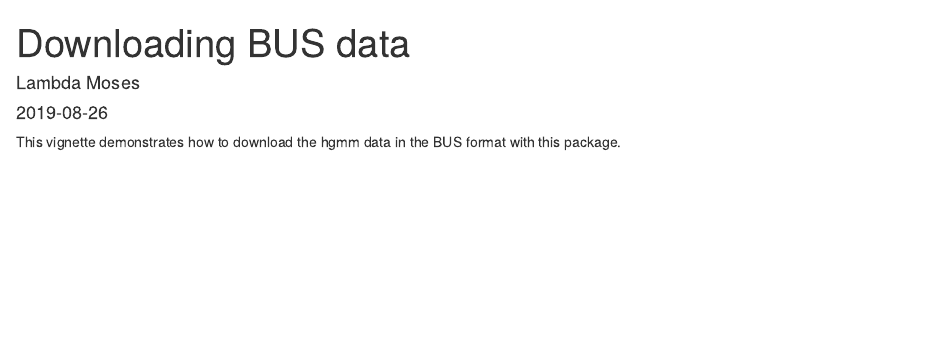
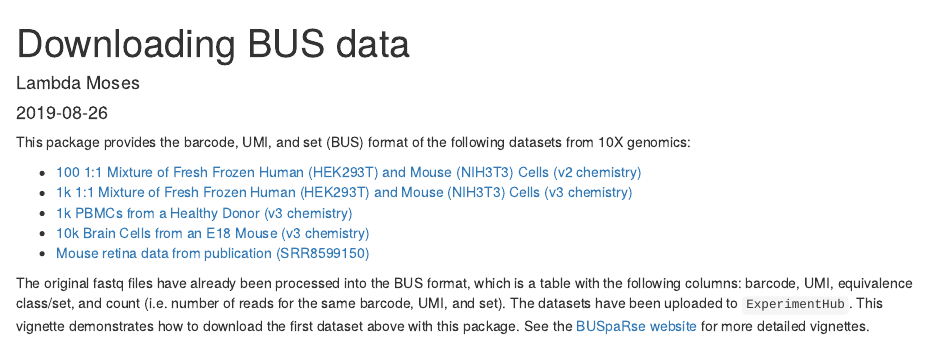
Before and after one commit to bioc/TENxBUSData, an R Markdown document (vignettes/downloading-10x-hgmm-data.Rmd): the page in a window 1100 px wide, from its top. Rendered offline with R 4.5, knitr and Pandoc, with nearby package versions; drawn as R Markdown's standard HTML page in place of the format the file asks for; some code elsewhere in the file could not run offline.

Commit message:
Addressed Bioconductor review

````diff
--- a/vignettes/downloading-10x-hgmm-data.Rmd
+++ b/vignettes/downloading-10x-hgmm-data.Rmd
@@ -16,7 +16,16 @@ knitr::opts_chunk$set(
 )
 ```
 
-This vignette demonstrates how to download the hgmm data in the BUS format with this package.
+This package provides the barcode, UMI, and set (BUS) format of the following datasets from 10X genomics:
+
+* [100 1:1 Mixture of Fresh Frozen Human (HEK293T) and Mouse (NIH3T3) Cells (v2 chemistry)](https://support.10xgenomics.com/single-cell-gene-expression/datasets/2.1.0/hgmm_100)
+* [1k 1:1 Mixture of Fresh Frozen Human (HEK293T) and Mouse (NIH3T3) Cells (v3 chemistry)](https://support.10xgenomics.com/single-cell-gene-expression/datasets/3.0.0/hgmm_1k_v3)
+* [1k PBMCs from a Healthy Donor (v3 chemistry)](https://support.10xgenomics.com/single-cell-gene-expression/datasets/3.0.0/pbmc_1k_v3)
+* [10k Brain Cells from an E18 Mouse (v3 chemistry)](https://support.10xgenomics.com/single-cell-gene-expression/datasets/3.0.0/neuron_10k_v3)
+* [Mouse retina data from publication (SRR8599150)](https://www.ncbi.nlm.nih.gov/sra/?term=SRR8599150)
+
+The original fastq files have already been processed into the BUS format, which is a table with the following columns: barcode, UMI, equivalence class/set, and count (i.e. number of reads for the same barcode, UMI, and set). The datasets have been uploaded to `ExperimentHub`. This vignette demonstrates how to download the first dataset above with this package. See the [BUSpaRse website](https://bustools.github.io/BUS_notebooks_R/index.html) for more detailed vignettes.
+
 ```{r}
 library(TENxBUSData)
 library(ExperimentHub)
````
Also changed, not shown: R/download.R (+1 -1 lines), 1 other file.
